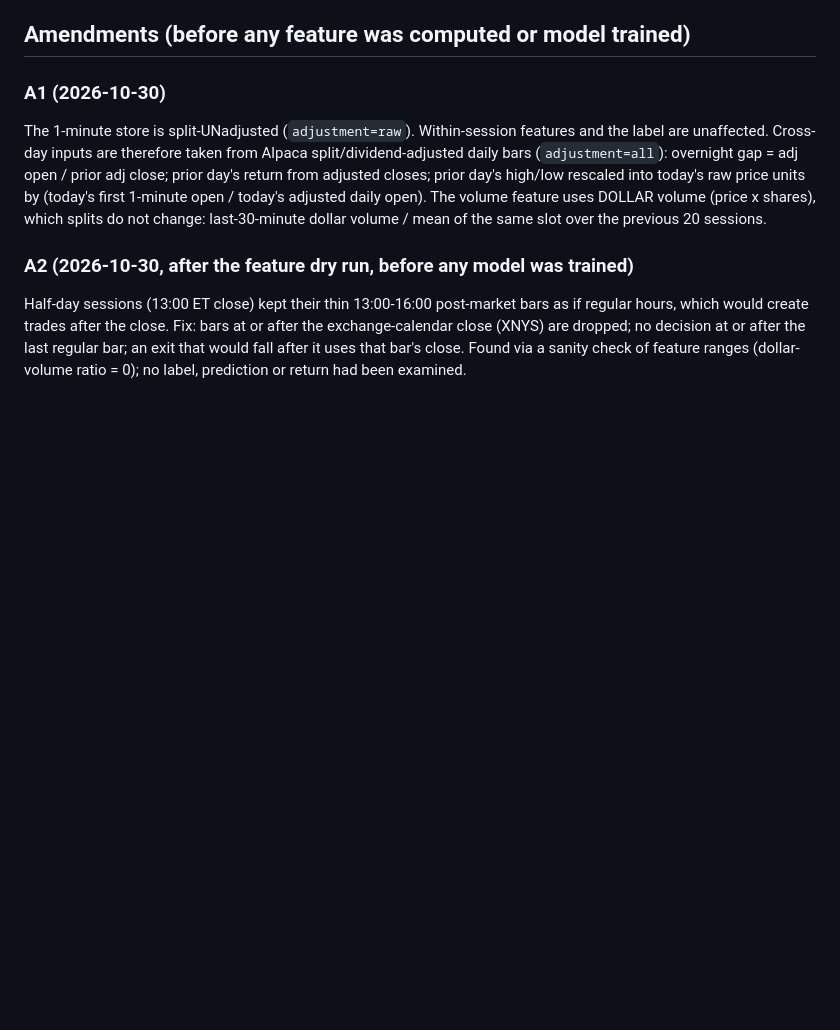
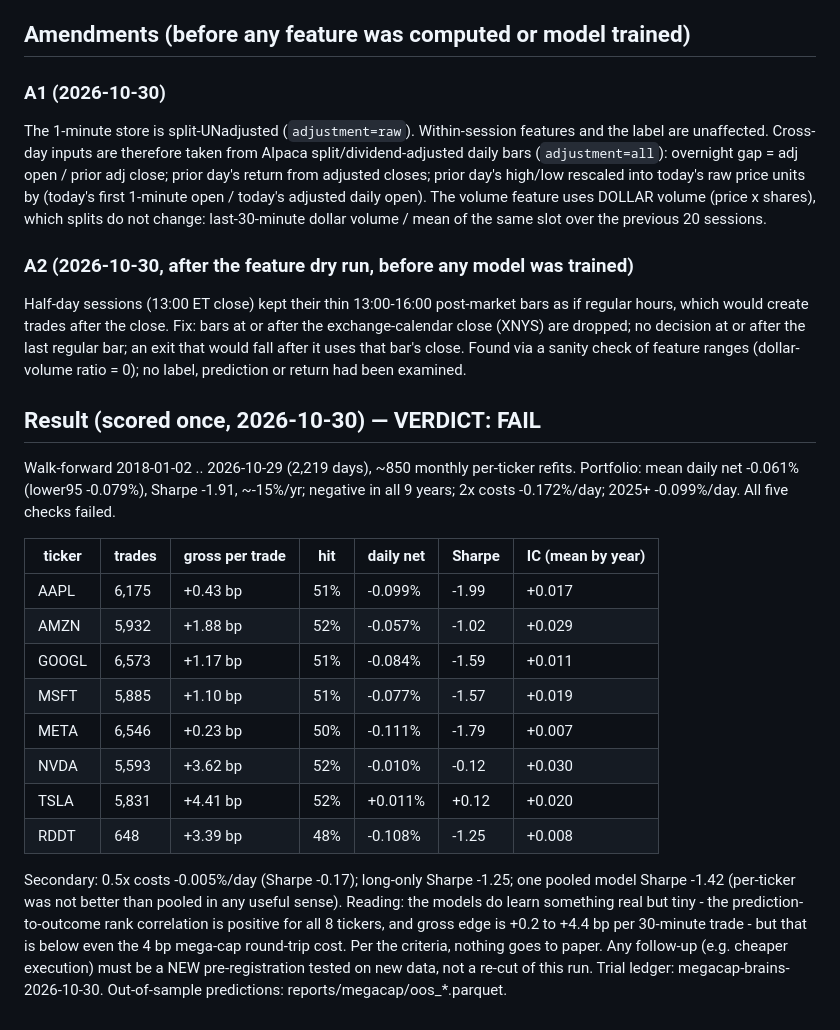
Before and after one commit to rushildesai04/statistical-grounded-trader, a Markdown page: docs/findings/prereg_megacap_brains_2026-10-30.md, the part around the change. Rendered like a GitHub page; blank space fills up the shorter version.

Commit message:
docs: mega-cap per-ticker models result (FAIL: real but tiny signal, below costs)

```diff
--- a/docs/findings/prereg_megacap_brains_2026-10-30.md
+++ b/docs/findings/prereg_megacap_brains_2026-10-30.md
@@ -76,3 +76,27 @@ Half-day sessions (13:00 ET close) kept their thin 13:00-16:00 post-market bars
 after the close. Fix: bars at or after the exchange-calendar close (XNYS) are dropped; no decision at or after the last regular bar; an exit that would fall after
 it uses that bar's close. Found via a sanity check of feature ranges (dollar-volume ratio = 0); no
 label, prediction or return had been examined.
+
+## Result (scored once, 2026-10-30) — VERDICT: FAIL
+Walk-forward 2018-01-02 .. 2026-10-29 (2,219 days), ~850 monthly per-ticker refits.
+Portfolio: mean daily net -0.061% (lower95 -0.079%), Sharpe -1.91, ~-15%/yr; negative in all 9 years;
+2x costs -0.172%/day; 2025+ -0.099%/day. All five checks failed.
+
+| ticker | trades | gross per trade | hit | daily net | Sharpe | IC (mean by year) |
+|---|---|---|---|---|---|---|
+| AAPL | 6,175 | +0.43 bp | 51% | -0.099% | -1.99 | +0.017 |
+| AMZN | 5,932 | +1.88 bp | 52% | -0.057% | -1.02 | +0.029 |
+| GOOGL | 6,573 | +1.17 bp | 51% | -0.084% | -1.59 | +0.011 |
+| MSFT | 5,885 | +1.10 bp | 51% | -0.077% | -1.57 | +0.019 |
+| META | 6,546 | +0.23 bp | 50% | -0.111% | -1.79 | +0.007 |
+| NVDA | 5,593 | +3.62 bp | 52% | -0.010% | -0.12 | +0.030 |
+| TSLA | 5,831 | +4.41 bp | 52% | +0.011% | +0.12 | +0.020 |
+| RDDT | 648 | +3.39 bp | 48% | -0.108% | -1.25 | +0.008 |
+
+Secondary: 0.5x costs -0.005%/day (Sharpe -0.17); long-only Sharpe -1.25; one pooled model Sharpe
+-1.42 (per-ticker was not better than pooled in any useful sense).
+Reading: the models do learn something real but tiny - the prediction-to-outcome rank correlation is
+positive for all 8 tickers, and gross edge is +0.2 to +4.4 bp per 30-minute trade - but that is below
+even the 4 bp mega-cap round-trip cost. Per the criteria, nothing goes to paper. Any follow-up (e.g.
+cheaper execution) must be a NEW pre-registration tested on new data, not a re-cut of this run.
+Trial ledger: megacap-brains-2026-10-30. Out-of-sample predictions: reports/megacap/oos_*.parquet.
```
